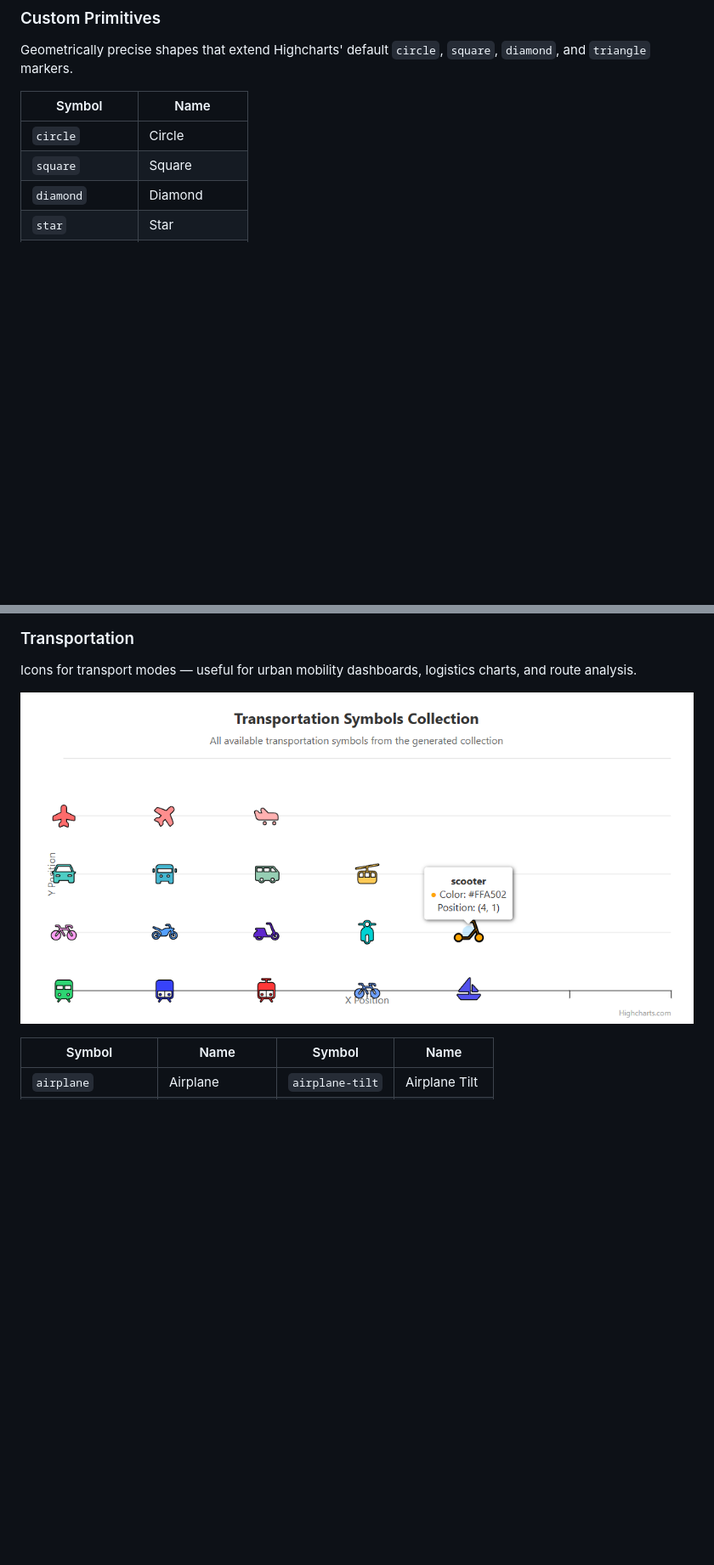
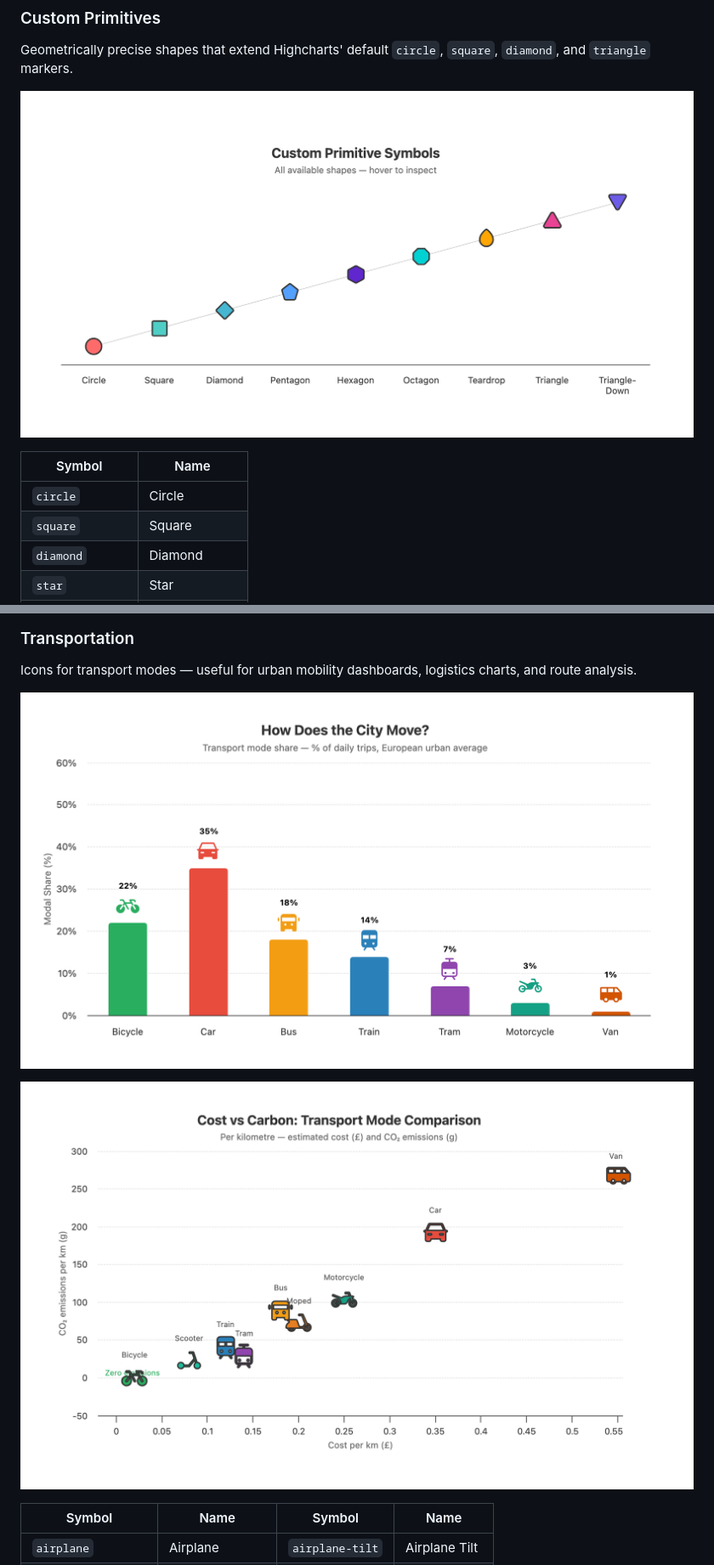
Before and after one commit to ofhope/highcharts-custom-symbols, a Markdown page: README.md, 2 parts joined by grey strips. Shown: that part at 85% size. GitHub-like rendering; pictures changed too: primatives.png (added), transportation-carbon.png (added), transportation.png; blank space fills up the shorter version.

Commit message:
docs: add sample images

```diff
--- a/README.md
+++ b/README.md
@@ -57,6 +57,8 @@ import 'highcharts-custom-symbols/dist/symbols/custom-primitives';
 
 Geometrically precise shapes that extend Highcharts' default `circle`, `square`, `diamond`, and `triangle` markers.
 
+![Custom Primitive Symbols](primatives.png)
+
 | Symbol | Name |
 |---|---|
 | `circle` | Circle |
@@ -78,6 +80,8 @@ Geometrically precise shapes that extend Highcharts' default `circle`, `square`,
 Icons for transport modes — useful for urban mobility dashboards, logistics charts, and route analysis.
 
 ![Transportation Symbols](transportation.png)
+
+![Cost vs Carbon by Transport Mode](transportation-carbon.png)
 
 | Symbol | Name | Symbol | Name |
 |---|---|---|---|
```
Also changed, not shown: other parts of README.md (+2 -0 lines), workfoce.png (added).
